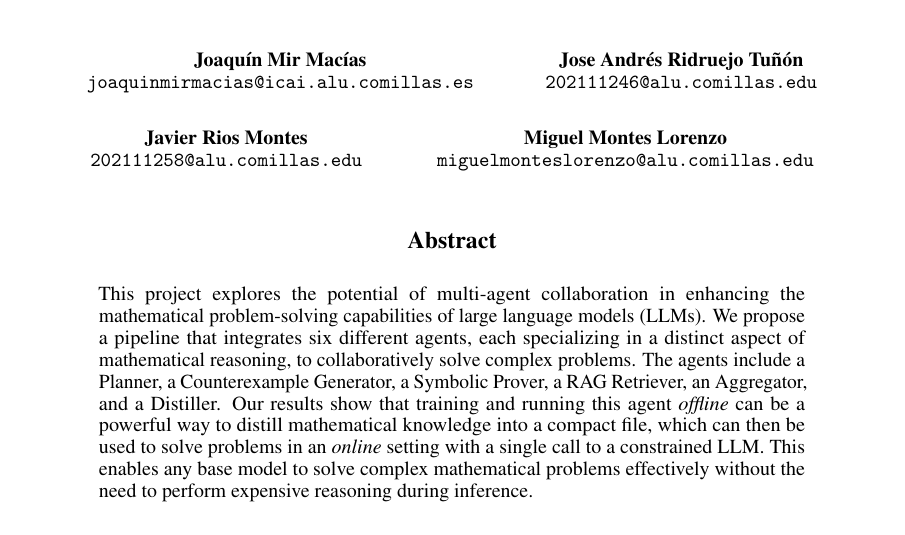
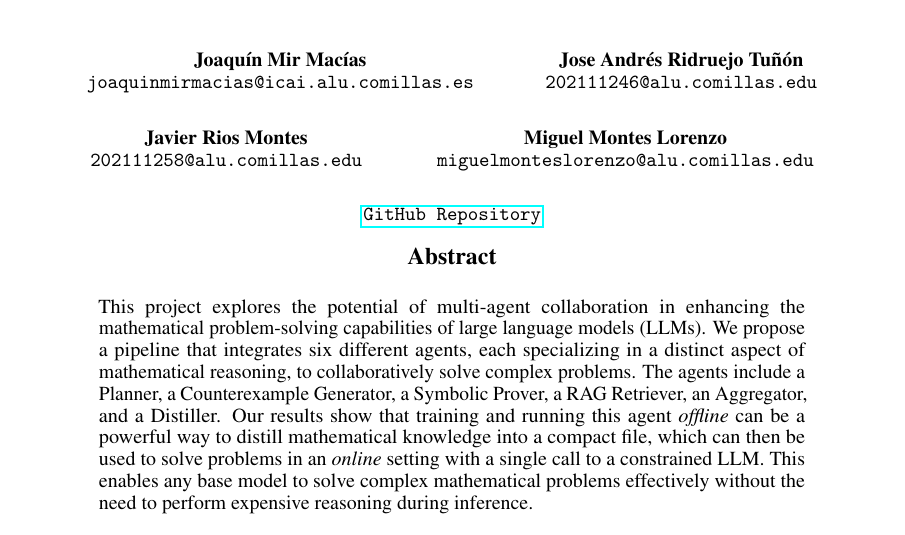
Before and after one commit to joaquinmaciias/Algebraic-Reasoning-Distiller, a LaTeX paper (report/main.tex): part of page 1 of 15, cut so that both start at the same text. Compiled offline with pdfLaTeX.

Commit message:
Add Repo HREF to Report

```diff
--- a/report/main.tex
+++ b/report/main.tex
@@ -76,6 +76,10 @@
 \begin{document}
 
 \maketitle
+\vspace{-2em}
+\begin{center}
+  \href{https://github.com/joaquinmaciias/Algebraic-Reasoning-Distiller}{\texttt{GitHub Repository}}
+\end{center}
 
 \begin{abstract}
   This project explores the potential of multi-agent collaboration in enhancing the mathematical problem-solving capabilities of large language models (LLMs). We propose a pipeline that integrates six different agents, each specializing in a distinct aspect of mathematical reasoning, to collaboratively solve complex problems. The agents include a Planner, a Counterexample Generator, a Symbolic Prover, a RAG Retriever, an Aggregator, and a Distiller. Our results show that training and running this agent \textit{offline} can be a powerful way to distill mathematical knowledge into a compact file, which can then be used to solve problems in an \textit{online} setting with a single call to a constrained LLM. This enables any base model to solve complex mathematical problems effectively without the need to perform expensive reasoning during inference.
```
Also changed, not shown: report/main.pdf.
